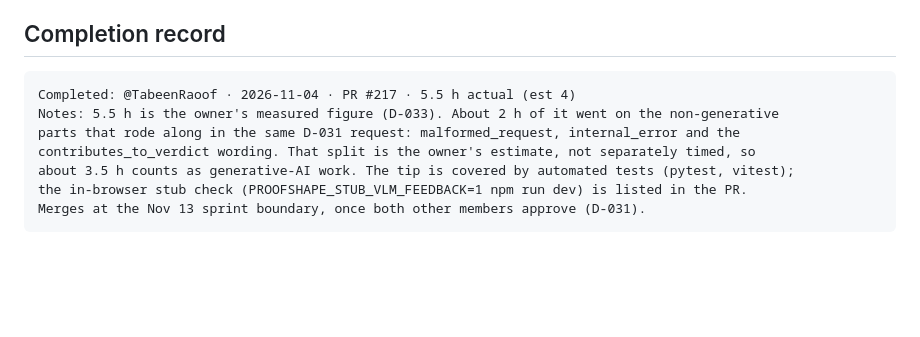
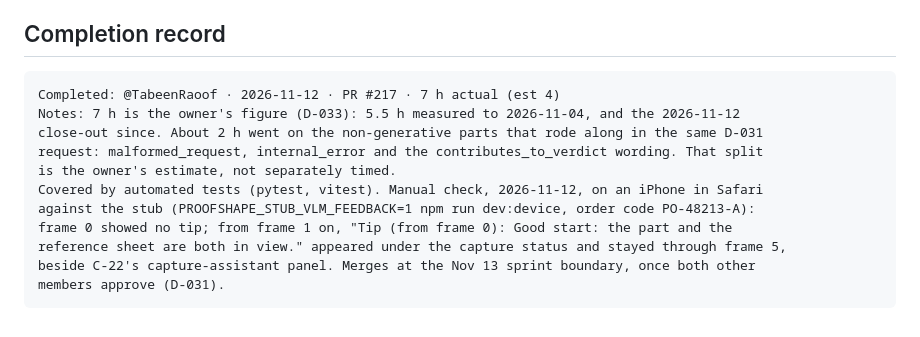
Before and after one commit to proofshape/proofshape, a Markdown page: stories/A/A-11.md, the part around the change. Rendered like a GitHub page; blank space fills up the shorter version.

````diff
--- a/stories/A/A-11.md
+++ b/stories/A/A-11.md
@@ -64,11 +64,15 @@ Contract tests and capture unit tests, written alongside the change (D-029).
 ## Completion record
 
 ```
-Completed: @TabeenRaoof · 2026-11-04 · PR #217 · 5.5 h actual (est 4)
-Notes: 5.5 h is the owner's measured figure (D-033). About 2 h of it went on the non-generative
-parts that rode along in the same D-031 request: malformed_request, internal_error and the
-contributes_to_verdict wording. That split is the owner's estimate, not separately timed, so
-about 3.5 h counts as generative-AI work. The tip is covered by automated tests (pytest, vitest);
-the in-browser stub check (PROOFSHAPE_STUB_VLM_FEEDBACK=1 npm run dev) is listed in the PR.
-Merges at the Nov 13 sprint boundary, once both other members approve (D-031).
+Completed: @TabeenRaoof · 2026-11-12 · PR #217 · 7 h actual (est 4)
+Notes: 7 h is the owner's figure (D-033): 5.5 h measured to 2026-11-04, and the 2026-11-12
+close-out since. About 2 h went on the non-generative parts that rode along in the same D-031
+request: malformed_request, internal_error and the contributes_to_verdict wording. That split
+is the owner's estimate, not separately timed.
+Covered by automated tests (pytest, vitest). Manual check, 2026-11-12, on an iPhone in Safari
+against the stub (PROOFSHAPE_STUB_VLM_FEEDBACK=1 npm run dev:device, order code PO-48213-A):
+frame 0 showed no tip; from frame 1 on, "Tip (from frame 0): Good start: the part and the
+reference sheet are both in view." appeared under the capture status and stayed through frame 5,
+beside C-22's capture-assistant panel. Merges at the Nov 13 sprint boundary, once both other
+members approve (D-031).
 ```
````
Also changed, not shown: docs/progress-log.md (+18 -0 lines).
